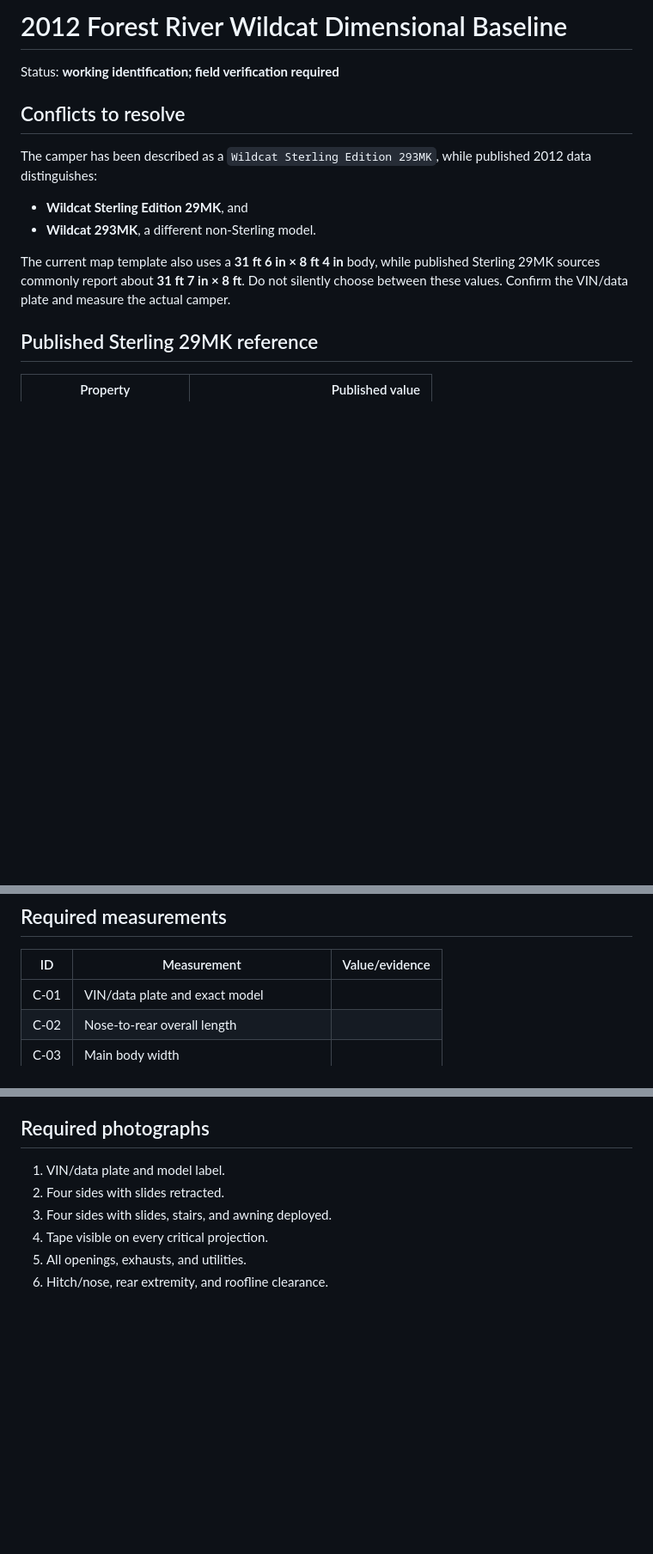
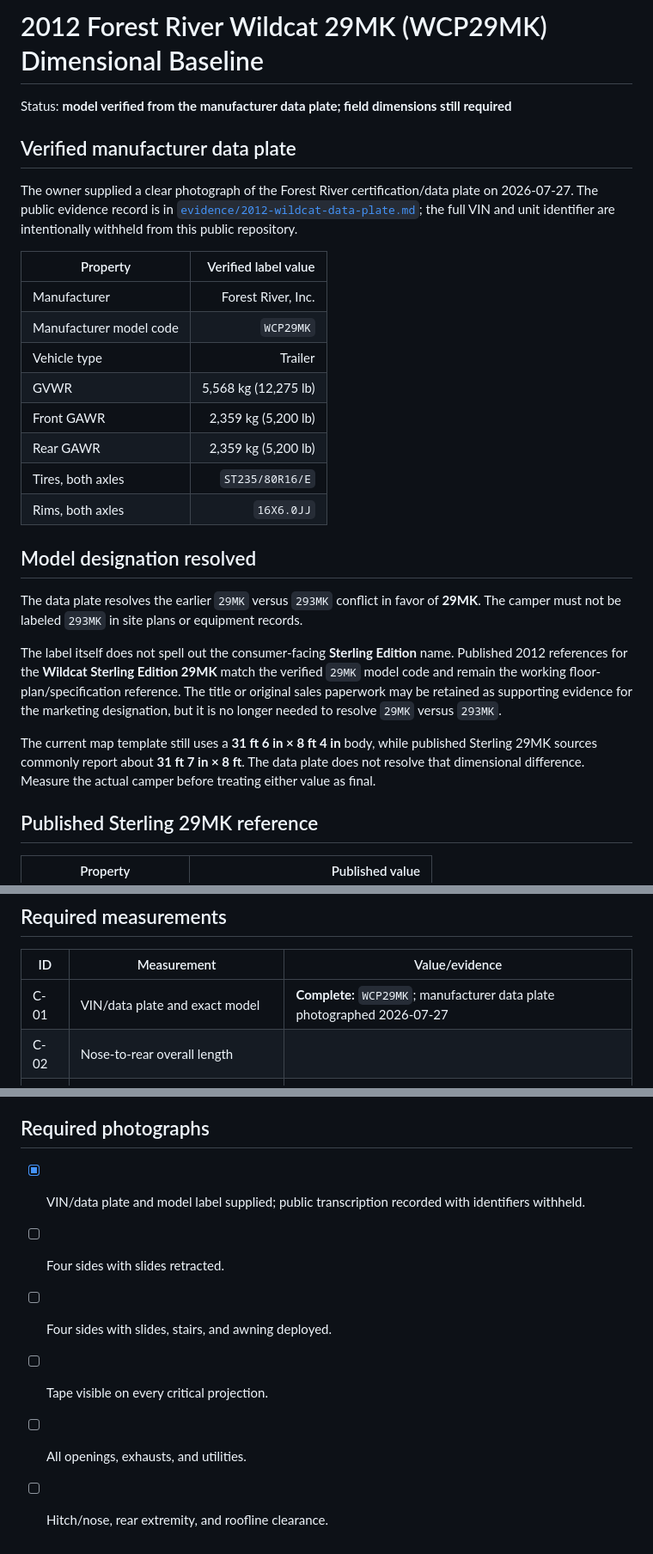
Before and after one commit to jhwodchuck/trf-planning, a Markdown page: equipment/2012-wildcat-dimensional-baseline.md, 3 parts joined by grey strips. Shown at 86% size. GitHub-like rendering; blank space fills up the shorter version.

Commit message:
Resolve Wildcat model as WCP29MK

```diff
--- a/equipment/2012-wildcat-dimensional-baseline.md
+++ b/equipment/2012-wildcat-dimensional-baseline.md
@@ -1,15 +1,29 @@
-# 2012 Forest River Wildcat Dimensional Baseline
+# 2012 Forest River Wildcat 29MK (WCP29MK) Dimensional Baseline
 
-Status: **working identification; field verification required**
+Status: **model verified from the manufacturer data plate; field dimensions still required**
 
-## Conflicts to resolve
+## Verified manufacturer data plate
 
-The camper has been described as a `Wildcat Sterling Edition 293MK`, while published 2012 data distinguishes:
+The owner supplied a clear photograph of the Forest River certification/data plate on 2026-07-27. The public evidence record is in [`evidence/2012-wildcat-data-plate.md`](evidence/2012-wildcat-data-plate.md); the full VIN and unit identifier are intentionally withheld from this public repository.
 
-- **Wildcat Sterling Edition 29MK**, and
-- **Wildcat 293MK**, a different non-Sterling model.
+| Property | Verified label value |
+|---|---:|
+| Manufacturer | Forest River, Inc. |
+| Manufacturer model code | `WCP29MK` |
+| Vehicle type | Trailer |
+| GVWR | 5,568 kg (12,275 lb) |
+| Front GAWR | 2,359 kg (5,200 lb) |
+| Rear GAWR | 2,359 kg (5,200 lb) |
+| Tires, both axles | `ST235/80R16/E` |
+| Rims, both axles | `16X6.0JJ` |
 
-The current map template also uses a **31 ft 6 in × 8 ft 4 in** body, while published Sterling 29MK sources commonly report about **31 ft 7 in × 8 ft**. Do not silently choose between these values. Confirm the VIN/data plate and measure the actual camper.
+## Model designation resolved
+
+The data plate resolves the earlier `29MK` versus `293MK` conflict in favor of **29MK**. The camper must not be labeled `293MK` in site plans or equipment records.
+
+The label itself does not spell out the consumer-facing **Sterling Edition** name. Published 2012 references for the **Wildcat Sterling Edition 29MK** match the verified `29MK` model code and remain the working floor-plan/specification reference. The title or original sales paperwork may be retained as supporting evidence for the marketing designation, but it is no longer needed to resolve `29MK` versus `293MK`.
+
+The current map template still uses a **31 ft 6 in × 8 ft 4 in** body, while published Sterling 29MK sources commonly report about **31 ft 7 in × 8 ft**. The data plate does not resolve that dimensional difference. Measure the actual camper before treating either value as final.
 
 ## Published Sterling 29MK reference
 
@@ -56,7 +70,7 @@ These values are unsuitable for approval. Artwork may not preserve exact exterio
 
 | ID | Measurement | Value/evidence |
 |---|---|---|
-| C-01 | VIN/data plate and exact model |  |
+| C-01 | VIN/data plate and exact model | **Complete:** `WCP29MK`; manufacturer data plate photographed 2026-07-27 |
 | C-02 | Nose-to-rear overall length |  |
 | C-03 | Main body width |  |
 | C-04 | Main living slide length and projection |  |
@@ -71,9 +85,9 @@ Map every door, operable window, emergency exit, roof vent, furnace/water-heater
 
 ## Required photographs
 
-1. VIN/data plate and model label.
-2. Four sides with slides retracted.
-3. Four sides with slides, stairs, and awning deployed.
-4. Tape visible on every critical projection.
-5. All openings, exhausts, and utilities.
-6. Hitch/nose, rear extremity, and roofline clearance.
+- [x] VIN/data plate and model label supplied; public transcription recorded with identifiers withheld.
+- [ ] Four sides with slides retracted.
+- [ ] Four sides with slides, stairs, and awning deployed.
+- [ ] Tape visible on every critical projection.
+- [ ] All openings, exhausts, and utilities.
+- [ ] Hitch/nose, rear extremity, and roofline clearance.
```
